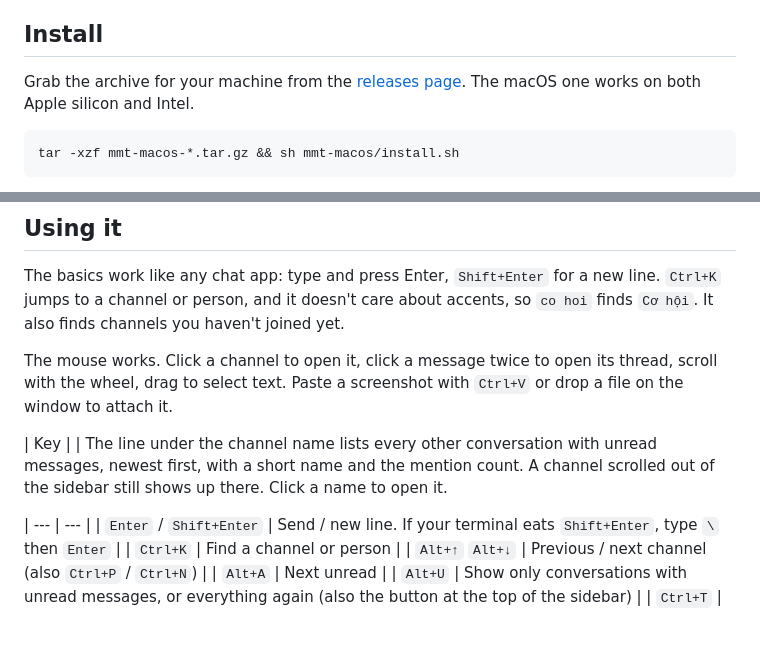
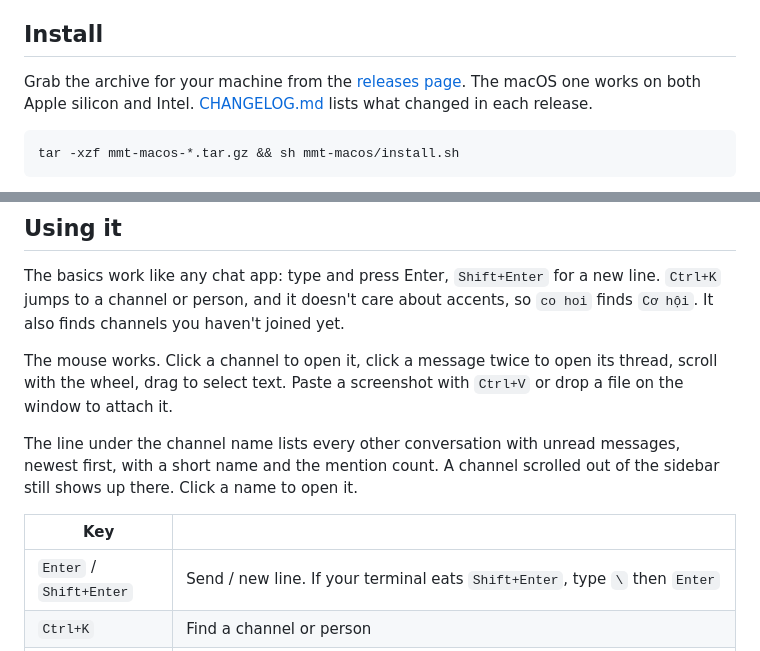
Before and after one commit to codihaus/mmt, a Markdown page: README.md, 2 parts joined by grey strips. Drawn GitHub-style; blank space fills up the shorter version.

````diff
--- a/README.md
+++ b/README.md
@@ -23,7 +23,8 @@ and please open an issue when you hit one.
 
 Grab the archive for your machine from the
 [releases page](https://github.com/codihaus/mmt/releases). The macOS one works
-on both Apple silicon and Intel.
+on both Apple silicon and Intel. [CHANGELOG.md](CHANGELOG.md) lists what
+changed in each release.
 
 ```sh
 tar -xzf mmt-macos-*.tar.gz && sh mmt-macos/install.sh
@@ -83,11 +84,11 @@ The mouse works. Click a channel to open it, click a message twice to open its
 thread, scroll with the wheel, drag to select text. Paste a screenshot with
 `Ctrl+V` or drop a file on the window to attach it.
 
-| Key | |
 The line under the channel name lists every other conversation with unread
 messages, newest first, with a short name and the mention count. A channel
 scrolled out of the sidebar still shows up there. Click a name to open it.
 
+| Key | |
 | --- | --- |
 | `Enter` / `Shift+Enter` | Send / new line. If your terminal eats `Shift+Enter`, type `\` then `Enter` |
 | `Ctrl+K` | Find a channel or person |
````
Also changed, not shown: README.vi.md (+3 -2 lines).
